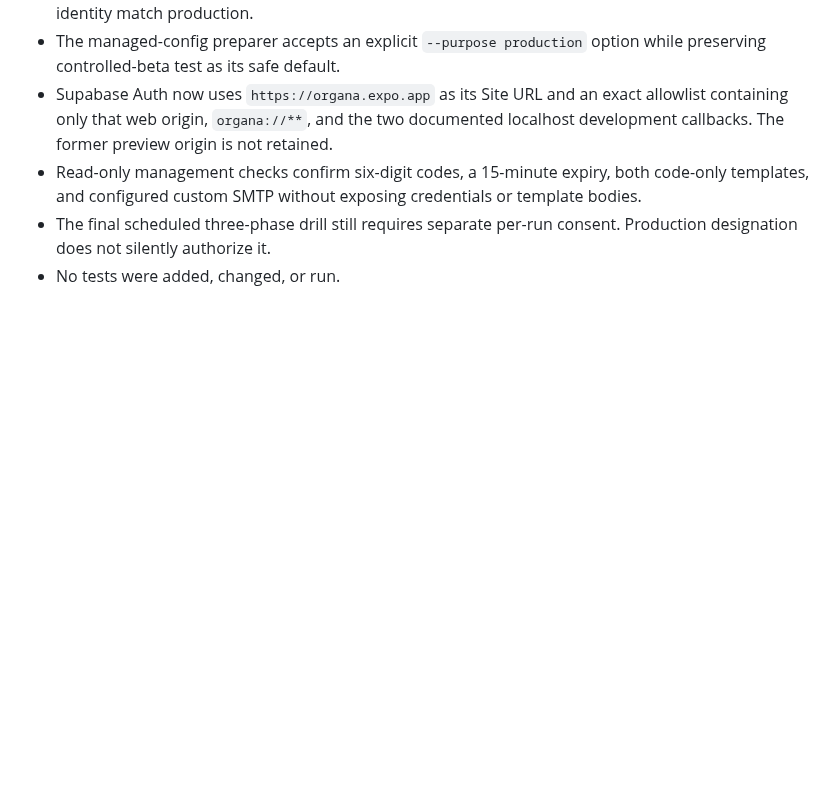
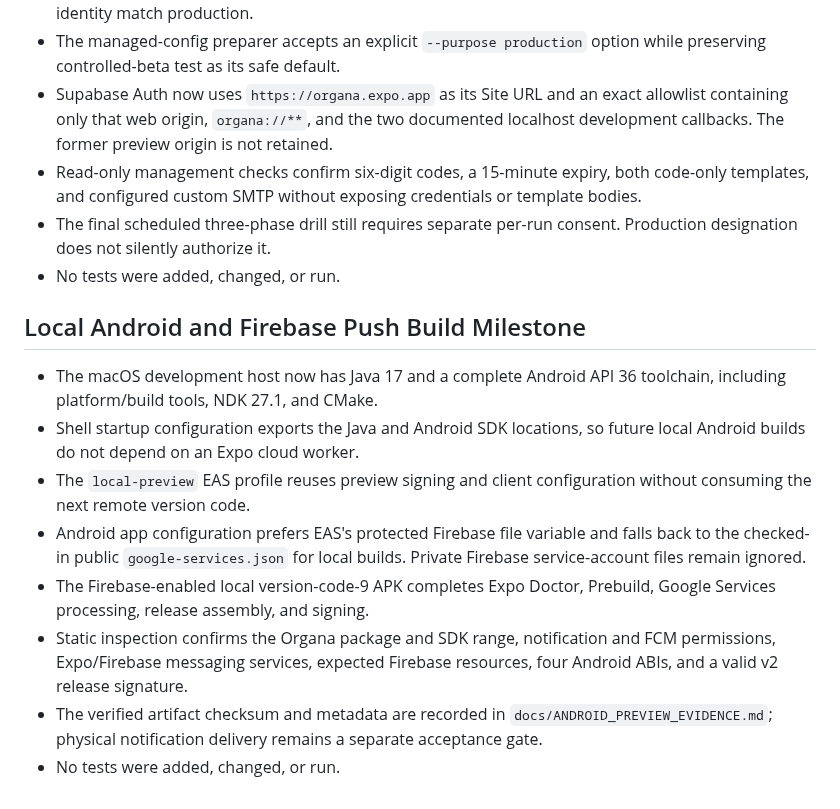
Before and after one commit to t-MURO/organa, a Markdown page: docs/IMPLEMENTATION_SUMMARY.md, the part around the change. Rendered like a GitHub page; blank space fills up the shorter version.

```diff
--- a/docs/IMPLEMENTATION_SUMMARY.md
+++ b/docs/IMPLEMENTATION_SUMMARY.md
@@ -2741,3 +2741,24 @@ must have direct evidence before production launch.
 - The final scheduled three-phase drill still requires separate per-run
   consent. Production designation does not silently authorize it.
 - No tests were added, changed, or run.
+
+## Local Android and Firebase Push Build Milestone
+
+- The macOS development host now has Java 17 and a complete Android API 36
+  toolchain, including platform/build tools, NDK 27.1, and CMake.
+- Shell startup configuration exports the Java and Android SDK locations, so
+  future local Android builds do not depend on an Expo cloud worker.
+- The `local-preview` EAS profile reuses preview signing and client
+  configuration without consuming the next remote version code.
+- Android app configuration prefers EAS's protected Firebase file variable
+  and falls back to the checked-in public `google-services.json` for local
+  builds. Private Firebase service-account files remain ignored.
+- The Firebase-enabled local version-code-9 APK completes Expo Doctor,
+  Prebuild, Google Services processing, release assembly, and signing.
+- Static inspection confirms the Organa package and SDK range, notification
+  and FCM permissions, Expo/Firebase messaging services, expected Firebase
+  resources, four Android ABIs, and a valid v2 release signature.
+- The verified artifact checksum and metadata are recorded in
+  `docs/ANDROID_PREVIEW_EVIDENCE.md`; physical notification delivery remains a
+  separate acceptance gate.
+- No tests were added, changed, or run.
```
Also changed, not shown: docs/ACCEPTANCE.md (+7 -2 lines), docs/ANDROID_PREVIEW_EVIDENCE.md (+29 -0 lines).
